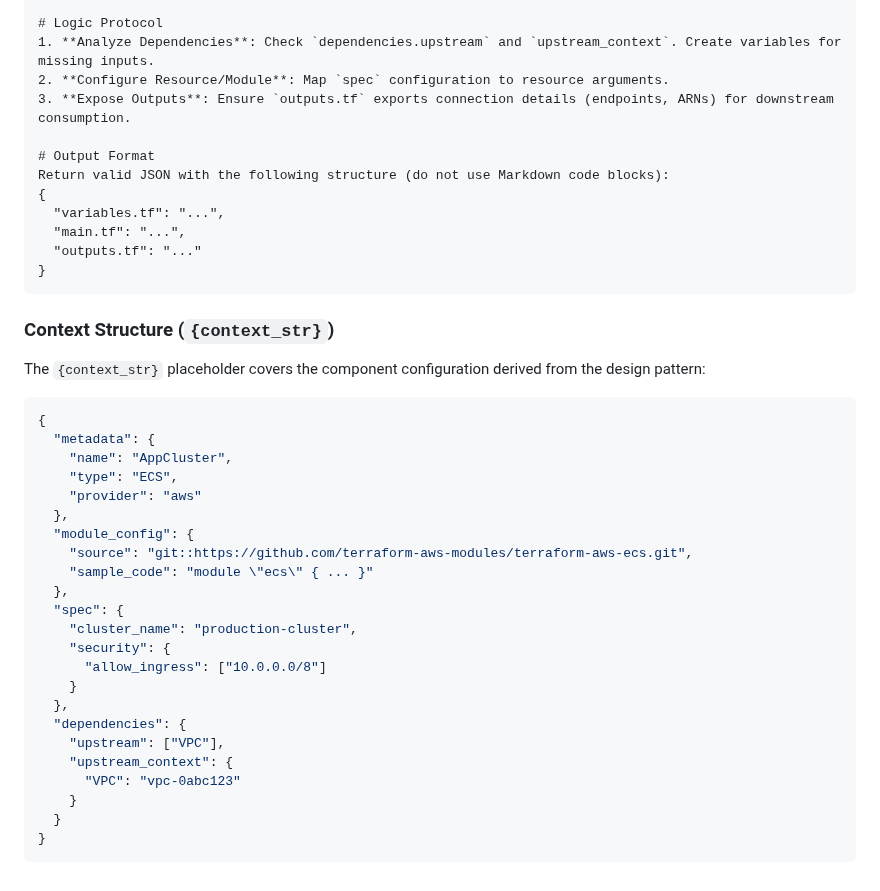
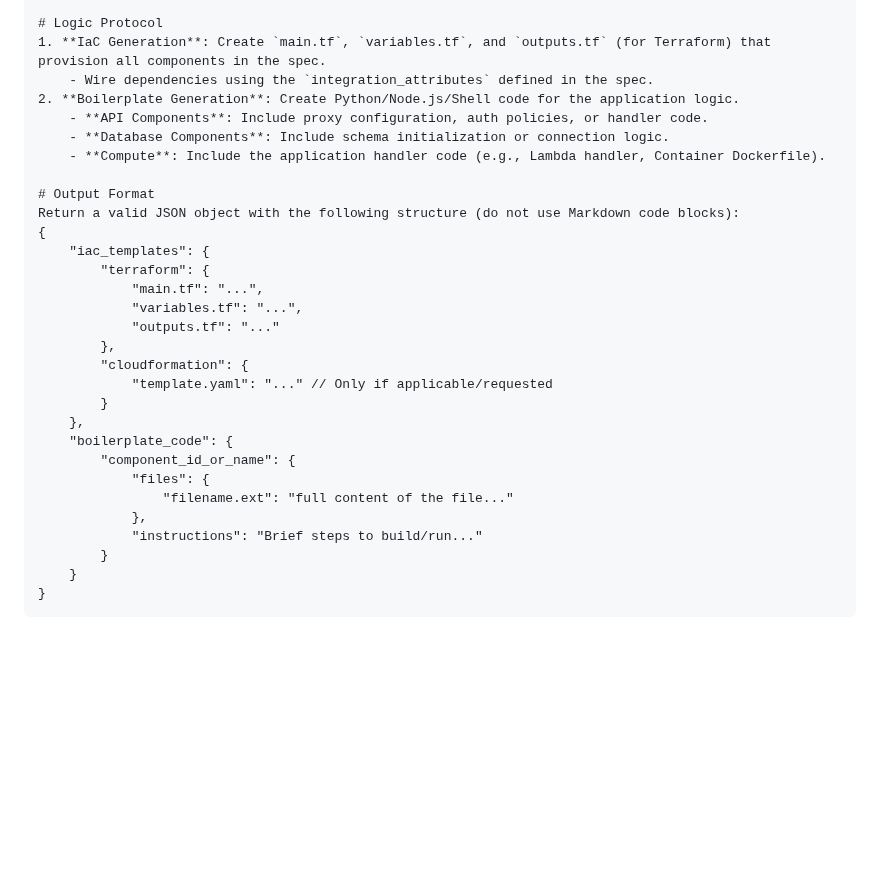
Before and after one commit to rnerurkar/engen, a Markdown page: ArtifactGenerationPromptTemplate.md, the part around one of its changes. Drawn GitHub-style; blank space fills up the shorter version.

Commit message:
Update Prompt Templates to reflect holistic Pattern Synthesis implementation

````diff
--- a/ArtifactGenerationPromptTemplate.md
+++ b/ArtifactGenerationPromptTemplate.md
@@ -83,43 +77,32 @@ Task: Generate the Terraform IaC (variables.tf, main.tf, outputs.tf) for a compo
 
 # Logic Protocol
-1. **Analyze Dependencies**: Check `dependencies.upstream` and `upstream_context`. Create variables for missing inputs.
-2. **Configure Resource/Module**: Map `spec` configuration to resource arguments.
-3. **Expose Outputs**: Ensure `outputs.tf` exports connection details (endpoints, ARNs) for downstream consumption.
+1. **IaC Generation**: Create `main.tf`, `variables.tf`, and `outputs.tf` (for Terraform) that provision all components in the spec.
+    - Wire dependencies using the `integration_attributes` defined in the spec.
+2. **Boilerplate Generation**: Create Python/Node.js/Shell code for the application logic.
+    - **API Components**: Include proxy configuration, auth policies, or handler code.
+    - **Database Components**: Include schema initialization or connection logic.
+    - **Compute**: Include the application handler code (e.g., Lambda handler, Container Dockerfile).
 
 # Output Format
-Return valid JSON with the following structure (do not use Markdown code blocks):
+Return a valid JSON object with the following structure (do not use Markdown code blocks):
 {
-  "variables.tf": "...",
-  "main.tf": "...",
-  "outputs.tf": "..."
+    "iac_templates": {
+        "terraform": {
+            "main.tf": "...",
+            "variables.tf": "...",
+            "outputs.tf": "..."
+        },
+        "cloudformation": {
+            "template.yaml": "..." // Only if applicable/requested
+        }
+    },
+    "boilerplate_code": {
+        "component_id_or_name": {
+            "files": {
+                "filename.ext": "full content of the file..."
+            },
+            "instructions": "Brief steps to build/run..."
+        }
+    }
 }
 ```
-
-### Context Structure (`{context_str}`)
-The `{context_str}` placeholder covers the component configuration derived from the design pattern:
-
-```json
-{
-  "metadata": {
-    "name": "AppCluster",
-    "type": "ECS",
-    "provider": "aws"
-  },
-  "module_config": {
-    "source": "git::https://github.com/terraform-aws-modules/terraform-aws-ecs.git",
-    "sample_code": "module \"ecs\" { ... }"
-  },
-  "spec": {
-    "cluster_name": "production-cluster",
-    "security": {
-      "allow_ingress": ["10.0.0.0/8"]
-    }
-  },
-  "dependencies": {
-    "upstream": ["VPC"],
-    "upstream_context": {
-      "VPC": "vpc-0abc123"
-    }
-  }
-}
-```
````
Also changed, not shown: other parts of ArtifactGenerationPromptTemplate.md (+51 -57 lines).
